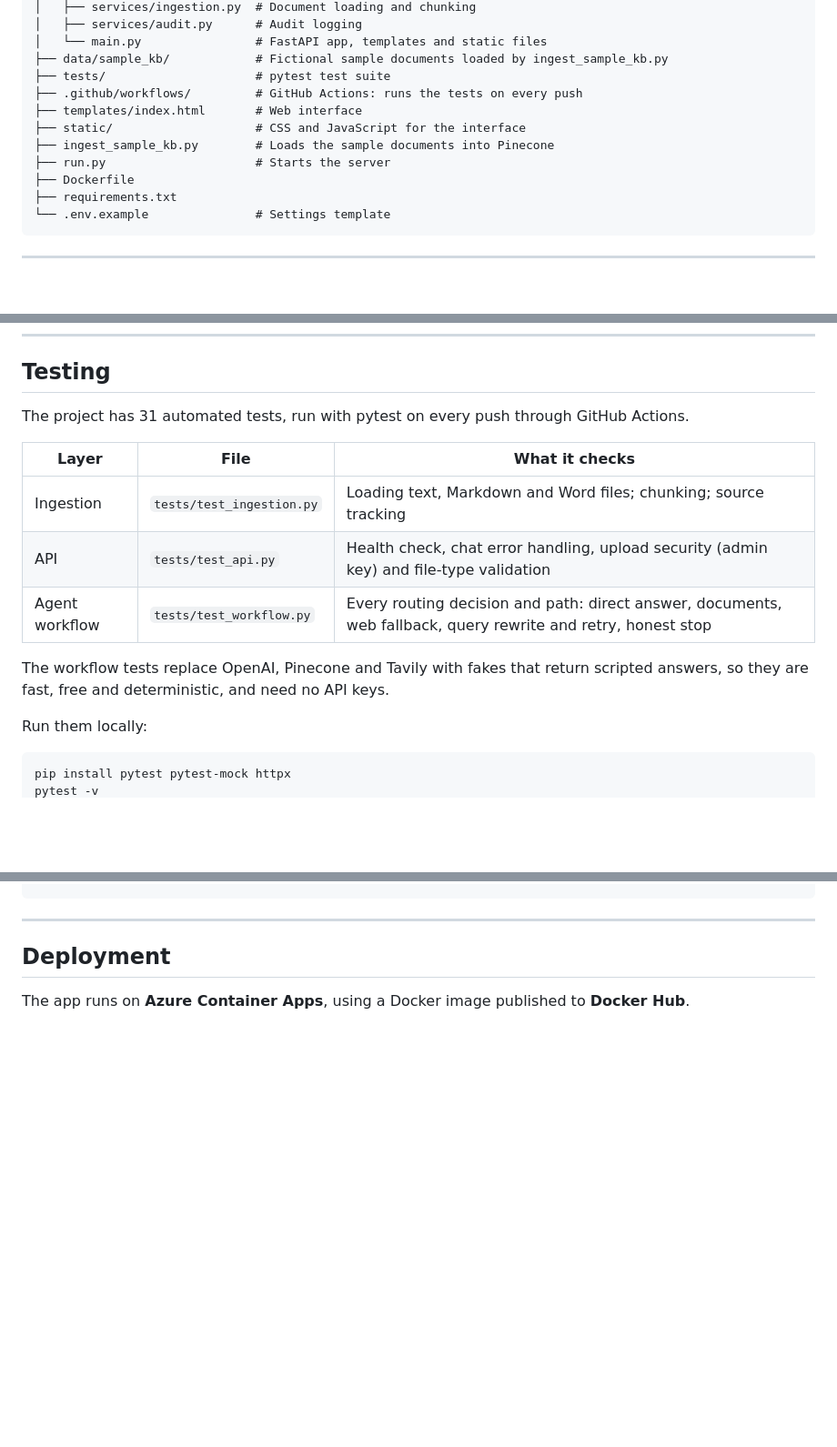
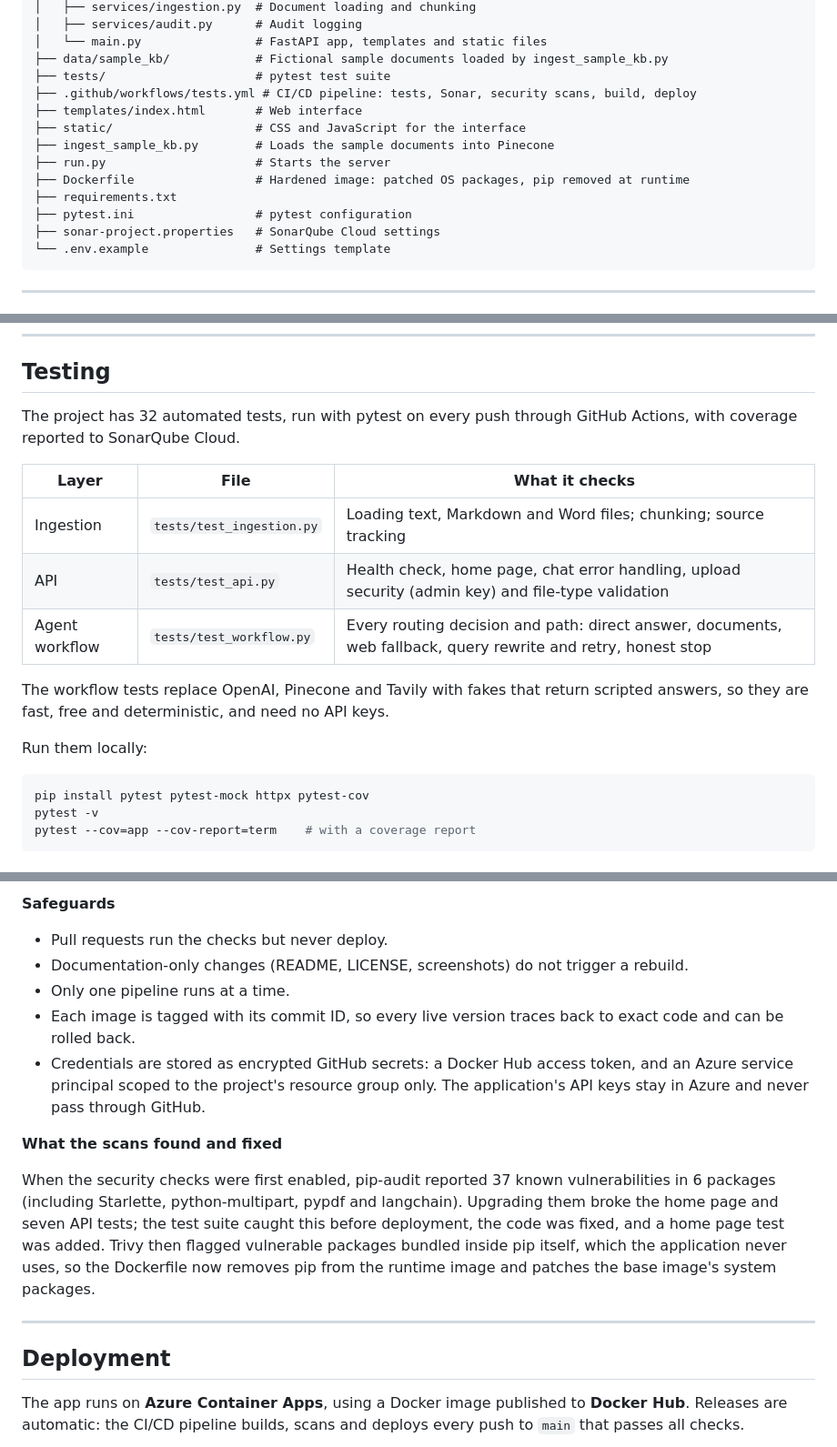
Before and after one commit to joinsrikanth945/Wealth-agentic-rag, a Markdown page: README.md, 3 parts joined by grey strips. Shown at 91% size. Rendered like a GitHub page; blank space fills up the shorter version.

Commit message:
Document the CI/CD and DevSecOps pipeline

````diff
--- a/README.md
+++ b/README.md
@@ -141,13 +148,15 @@ Wealth-agentic-rag/
 │   └── main.py                # FastAPI app, templates and static files
 ├── data/sample_kb/            # Fictional sample documents loaded by ingest_sample_kb.py
 ├── tests/                     # pytest test suite
-├── .github/workflows/         # GitHub Actions: runs the tests on every push
+├── .github/workflows/tests.yml # CI/CD pipeline: tests, Sonar, security scans, build, deploy
 ├── templates/index.html       # Web interface
 ├── static/                    # CSS and JavaScript for the interface
 ├── ingest_sample_kb.py        # Loads the sample documents into Pinecone
 ├── run.py                     # Starts the server
-├── Dockerfile
+├── Dockerfile                 # Hardened image: patched OS packages, pip removed at runtime
 ├── requirements.txt
+├── pytest.ini                 # pytest configuration
+├── sonar-project.properties   # SonarQube Cloud settings
 └── .env.example               # Settings template
 ```
 
@@ -224,12 +233,12 @@ The file is chunked, embedded and stored in Pinecone immediately, and is availab
 
 ## Testing
 
-The project has 31 automated tests, run with pytest on every push through GitHub Actions.
+The project has 32 automated tests, run with pytest on every push through GitHub Actions, with coverage reported to SonarQube Cloud.
 
 | Layer | File | What it checks |
 |---|---|---|
 | Ingestion | `tests/test_ingestion.py` | Loading text, Markdown and Word files; chunking; source tracking |
-| API | `tests/test_api.py` | Health check, chat error handling, upload security (admin key) and file-type validation |
+| API | `tests/test_api.py` | Health check, home page, chat error handling, upload security (admin key) and file-type validation |
 | Agent workflow | `tests/test_workflow.py` | Every routing decision and path: direct answer, documents, web fallback, query rewrite and retry, honest stop |
 
 The workflow tests replace OpenAI, Pinecone and Tavily with fakes that return scripted answers, so they are fast, free and deterministic, and need no API keys.
@@ -237,6 +246,7 @@ The workflow tests replace OpenAI, Pinecone and Tavily with fakes that return sc
 Run them locally:
 
 ```bash
-pip install pytest pytest-mock httpx
+pip install pytest pytest-mock httpx pytest-cov
 pytest -v
+pytest --cov=app --cov-report=term    # with a coverage report
 ```
@@ -243,9 +285,20 @@ pytest -v
+**Safeguards**
+
+- Pull requests run the checks but never deploy.
+- Documentation-only changes (README, LICENSE, screenshots) do not trigger a rebuild.
+- Only one pipeline runs at a time.
+- Each image is tagged with its commit ID, so every live version traces back to exact code and can be rolled back.
+- Credentials are stored as encrypted GitHub secrets: a Docker Hub access token, and an Azure service principal scoped to the project's resource group only. The application's API keys stay in Azure and never pass through GitHub.
+
+**What the scans found and fixed**
+
+When the security checks were first enabled, pip-audit reported 37 known vulnerabilities in 6 packages (including Starlette, python-multipart, pypdf and langchain). Upgrading them broke the home page and seven API tests; the test suite caught this before deployment, the code was fixed, and a home page test was added. Trivy then flagged vulnerable packages bundled inside pip itself, which the application never uses, so the Dockerfile now removes pip from the runtime image and patches the base image's system packages.
 
 ---
 
 ## Deployment
 
-The app runs on **Azure Container Apps**, using a Docker image published to **Docker Hub**.
+The app runs on **Azure Container Apps**, using a Docker image published to **Docker Hub**. Releases are automatic: the CI/CD pipeline builds, scans and deploys every push to `main` that passes all checks.
 
 ```mermaid
 flowchart LR
````
Also changed, not shown: other parts of README.md (+57 -8 lines).
